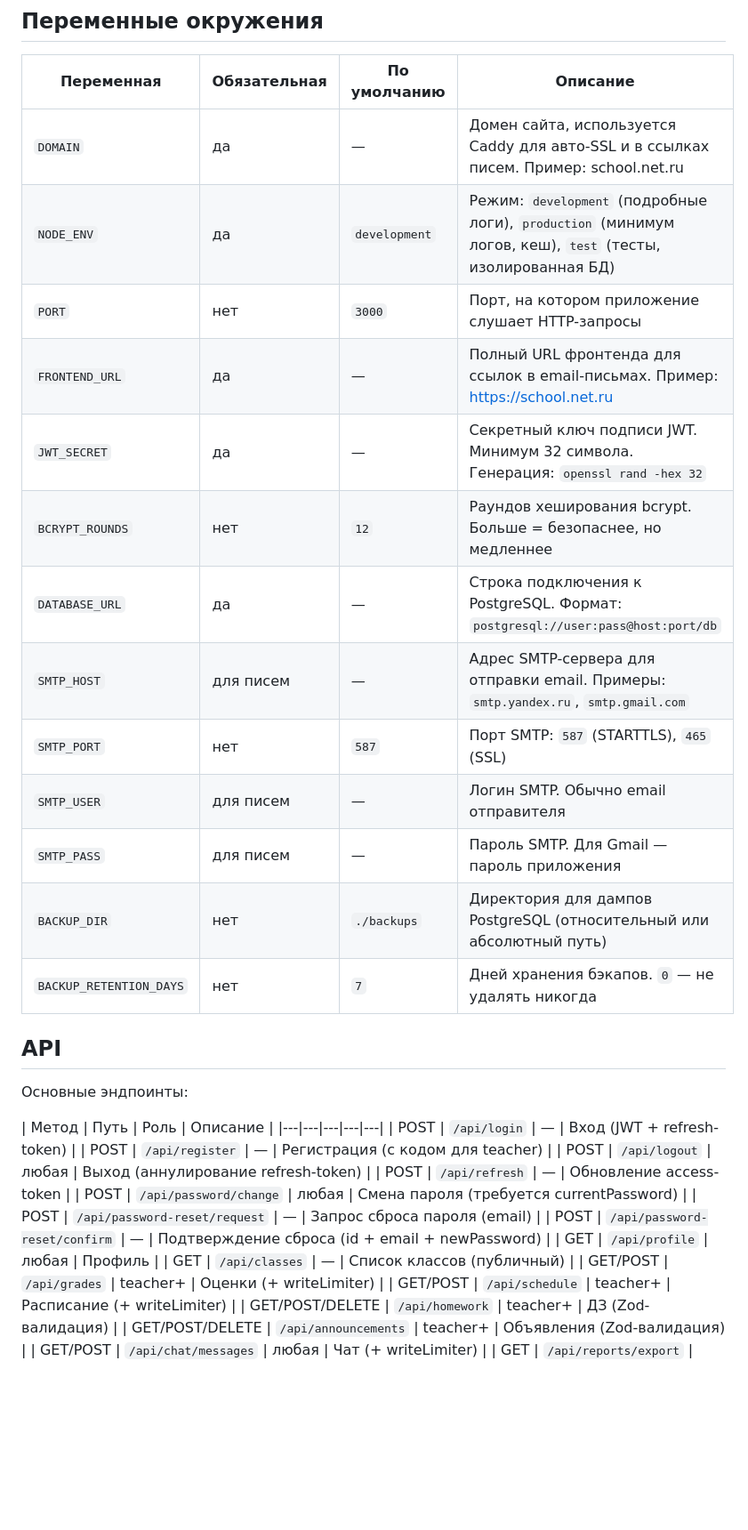
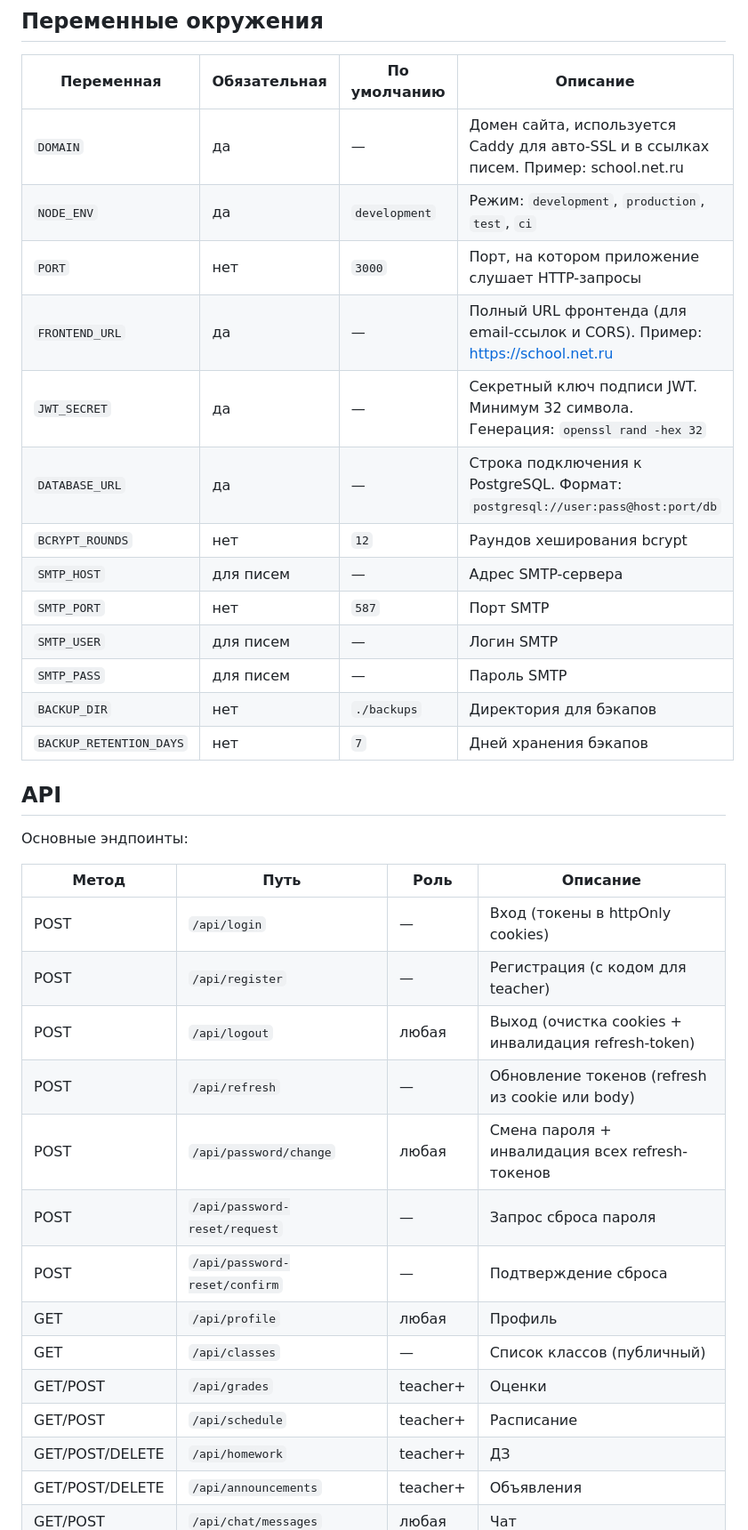
Before and after one commit to Spe4naz/school-ai-static, a Markdown page: README.md, the part around one of its changes. Shown at 89% size. GitHub-like rendering; blank space fills up the shorter version.

```diff
--- a/README.md
+++ b/README.md
@@ -199,38 +213,38 @@ https://school.net.ru/admin-panel
 | Переменная | Обязательная | По умолчанию | Описание |
 |---|---|---|---|
 | `DOMAIN` | да | — | Домен сайта, используется Caddy для авто-SSL и в ссылках писем. Пример: school.net.ru |
-| `NODE_ENV` | да | `development` | Режим: `development` (подробные логи), `production` (минимум логов, кеш), `test` (тесты, изолированная БД) |
+| `NODE_ENV` | да | `development` | Режим: `development`, `production`, `test`, `ci` |
 | `PORT` | нет | `3000` | Порт, на котором приложение слушает HTTP-запросы |
-| `FRONTEND_URL` | да | — | Полный URL фронтенда для ссылок в email-письмах. Пример: https://school.net.ru |
+| `FRONTEND_URL` | да | — | Полный URL фронтенда (для email-ссылок и CORS). Пример: https://school.net.ru |
 | `JWT_SECRET` | да | — | Секретный ключ подписи JWT. Минимум 32 символа. Генерация: `openssl rand -hex 32` |
-| `BCRYPT_ROUNDS` | нет | `12` | Раундов хеширования bcrypt. Больше = безопаснее, но медленнее |
 | `DATABASE_URL` | да | — | Строка подключения к PostgreSQL. Формат: `postgresql://user:pass@host:port/db` |
-| `SMTP_HOST` | для писем | — | Адрес SMTP-сервера для отправки email. Примеры: `smtp.yandex.ru`, `smtp.gmail.com` |
-| `SMTP_PORT` | нет | `587` | Порт SMTP: `587` (STARTTLS), `465` (SSL) |
-| `SMTP_USER` | для писем | — | Логин SMTP. Обычно email отправителя |
-| `SMTP_PASS` | для писем | — | Пароль SMTP. Для Gmail — пароль приложения |
-| `BACKUP_DIR` | нет | `./backups` | Директория для дампов PostgreSQL (относительный или абсолютный путь) |
-| `BACKUP_RETENTION_DAYS` | нет | `7` | Дней хранения бэкапов. `0` — не удалять никогда |
+| `BCRYPT_ROUNDS` | нет | `12` | Раундов хеширования bcrypt |
+| `SMTP_HOST` | для писем | — | Адрес SMTP-сервера |
+| `SMTP_PORT` | нет | `587` | Порт SMTP |
+| `SMTP_USER` | для писем | — | Логин SMTP |
+| `SMTP_PASS` | для писем | — | Пароль SMTP |
+| `BACKUP_DIR` | нет | `./backups` | Директория для бэкапов |
+| `BACKUP_RETENTION_DAYS` | нет | `7` | Дней хранения бэкапов |
 
 ## API
 
 Основные эндпоинты:
 
 | Метод | Путь | Роль | Описание |
-|---|---|---|---|---|
-| POST | `/api/login` | — | Вход (JWT + refresh-token) |
+|---|---|---|---|
+| POST | `/api/login` | — | Вход (токены в httpOnly cookies) |
 | POST | `/api/register` | — | Регистрация (с кодом для teacher) |
-| POST | `/api/logout` | любая | Выход (аннулирование refresh-token) |
-| POST | `/api/refresh` | — | Обновление access-token |
-| POST | `/api/password/change` | любая | Смена пароля (требуется currentPassword) |
-| POST | `/api/password-reset/request` | — | Запрос сброса пароля (email) |
-| POST | `/api/password-reset/confirm` | — | Подтверждение сброса (id + email + newPassword) |
+| POST | `/api/logout` | любая | Выход (очистка cookies + инвалидация refresh-token) |
+| POST | `/api/refresh` | — | Обновление токенов (refresh из cookie или body) |
+| POST | `/api/password/change` | любая | Смена пароля + инвалидация всех refresh-токенов |
+| POST | `/api/password-reset/request` | — | Запрос сброса пароля |
+| POST | `/api/password-reset/confirm` | — | Подтверждение сброса |
 | GET | `/api/profile` | любая | Профиль |
 | GET | `/api/classes` | — | Список классов (публичный) |
-| GET/POST | `/api/grades` | teacher+ | Оценки (+ writeLimiter) |
-| GET/POST | `/api/schedule` | teacher+ | Расписание (+ writeLimiter) |
-| GET/POST/DELETE | `/api/homework` | teacher+ | ДЗ (Zod-валидация) |
-| GET/POST/DELETE | `/api/announcements` | teacher+ | Объявления (Zod-валидация) |
-| GET/POST | `/api/chat/messages` | любая | Чат (+ writeLimiter) |
+| GET/POST | `/api/grades` | teacher+ | Оценки |
+| GET/POST | `/api/schedule` | teacher+ | Расписание |
+| GET/POST/DELETE | `/api/homework` | teacher+ | ДЗ |
+| GET/POST/DELETE | `/api/announcements` | teacher+ | Объявления |
+| GET/POST | `/api/chat/messages` | любая | Чат |
 | GET | `/api/reports/export` | teacher+ | Отчёты PDF/Excel |
 | GET | `/api/notifications` | любая | Уведомления |
```
Also changed, not shown: other parts of README.md (+37 -87 lines), wiki/Home.md (+1 -0 lines), wiki/Quick-Start.md (+1 -1 lines).
